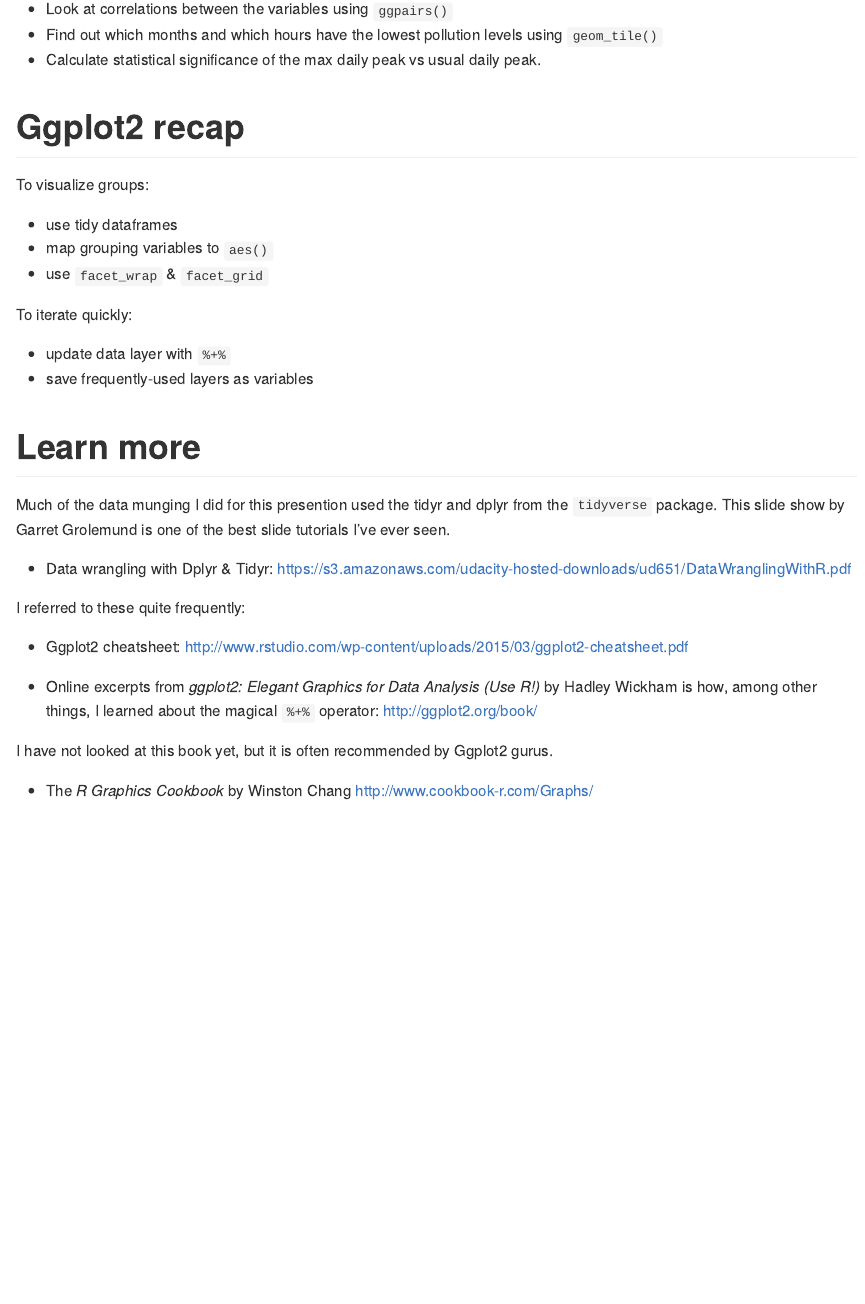
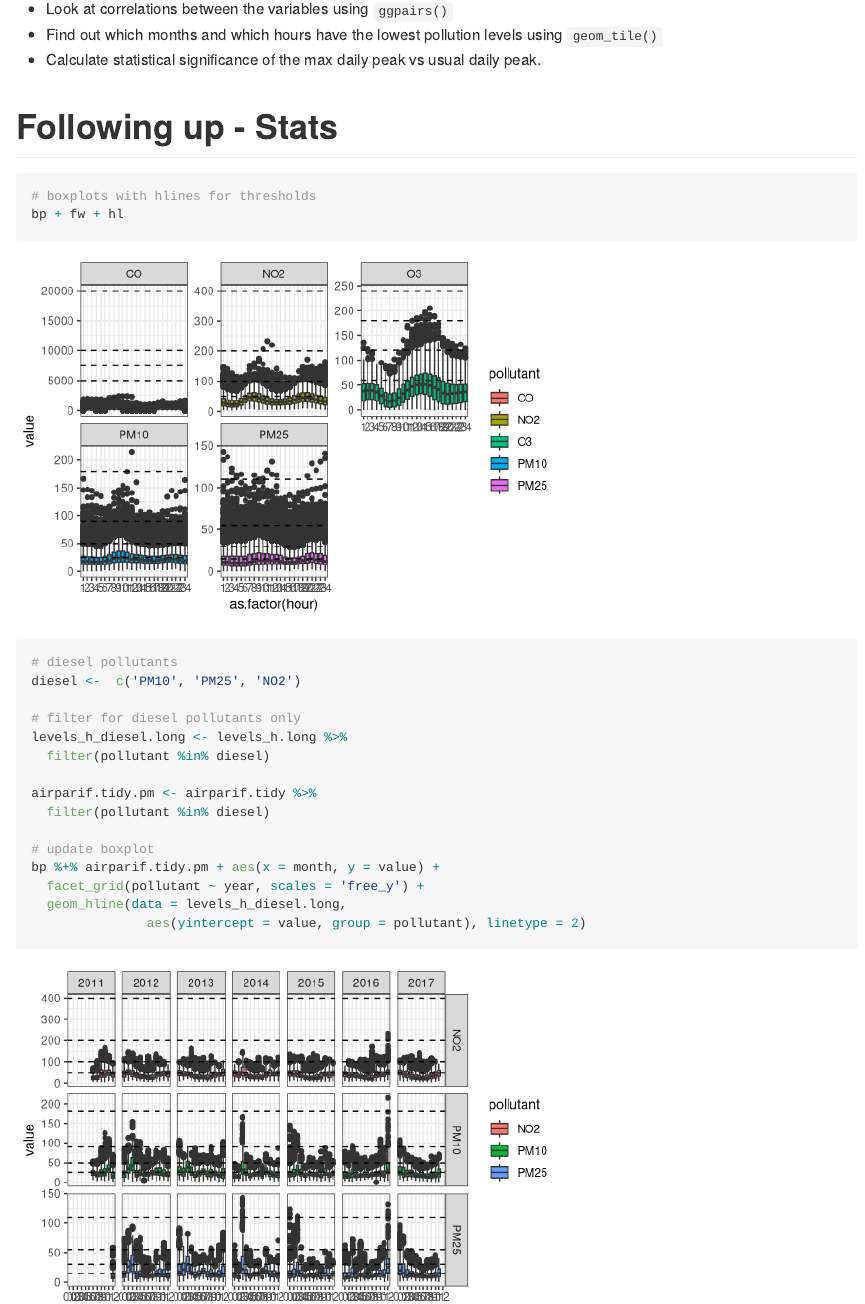
Before and after one commit to limegimlet/rladies_dataviz_nov2017, an R Markdown document (rl_dataviz_pres.Rmd): the page in a window 1100 px wide, from 5020 px down. Rendered offline with R 4.5, knitr and Pandoc, with nearby package versions.

Commit message:
new branch, closer look at diesel pollutants

````diff
--- a/rl_dataviz_pres.Rmd
+++ b/rl_dataviz_pres.Rmd
@@ -536,6 +536,34 @@ Ideas to follow up:
 * Find out which months and which hours have the lowest pollution levels using `geom_tile()`
 * Calculate statistical significance of the max daily peak vs usual daily peak.
 
+# Following up - Stats
+
+```{r stat analysis}
+
+# boxplots with hlines for thresholds
+bp + fw + hl
+
+# diesel pollutants
+diesel <-  c('PM10', 'PM25', 'NO2')
+
+# filter for diesel pollutants only
+levels_h_diesel.long <- levels_h.long %>%
+  filter(pollutant %in% diesel)
+
+airparif.tidy.pm <- airparif.tidy %>%
+  filter(pollutant %in% diesel)
+
+# update boxplot
+bp %+% airparif.tidy.pm + aes(x = month, y = value) +
+  facet_grid(pollutant ~ year, scales = 'free_y') +
+  geom_hline(data = levels_h_diesel.long,
+               aes(yintercept = value, group = pollutant), linetype = 2)
+
+
+```
+
+
+
 # Ggplot2 recap
 
 To visualize groups:
````
Also changed, not shown: rl_dataviz_data_prep.Rmd (+4 -2 lines), airparif_oct2017.rds.
